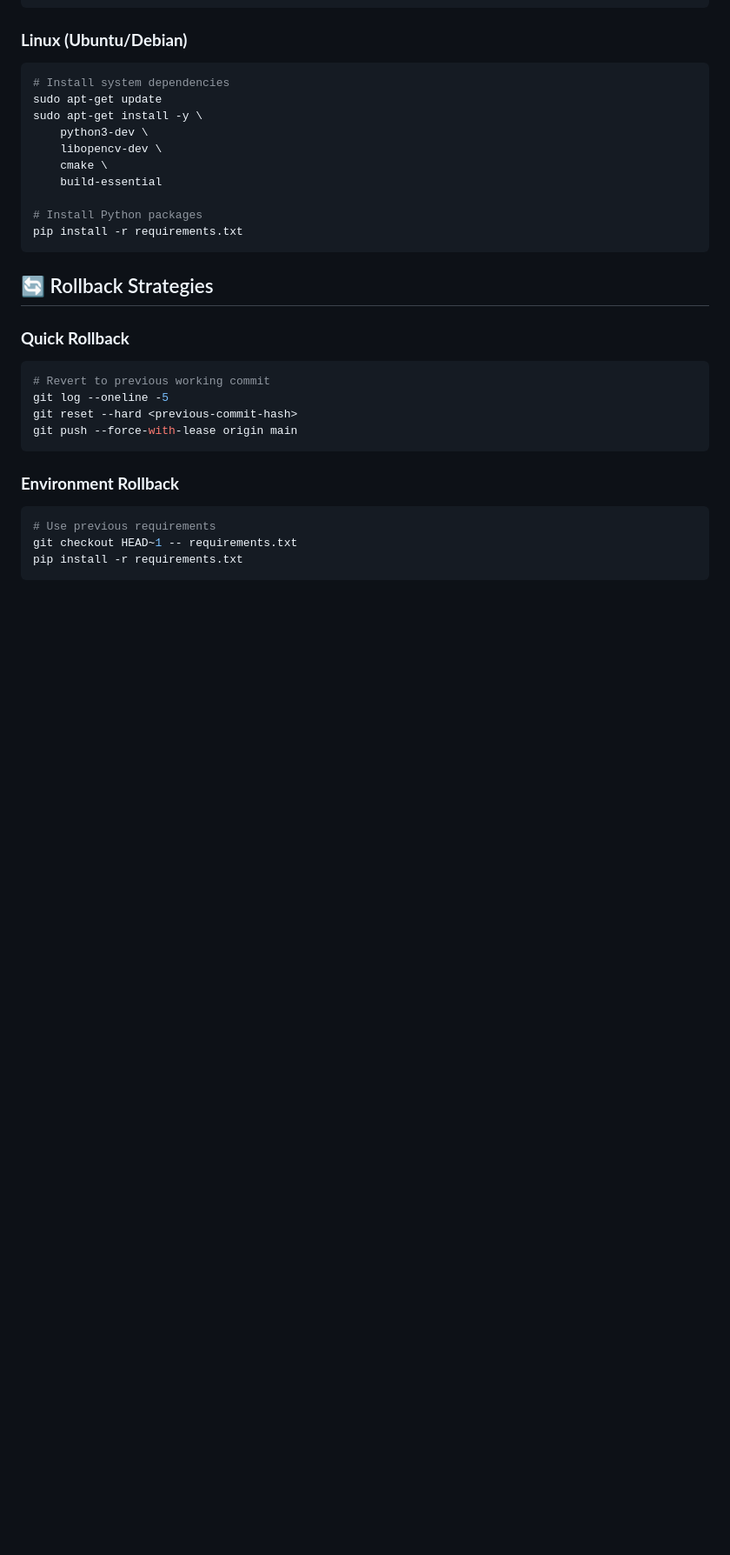
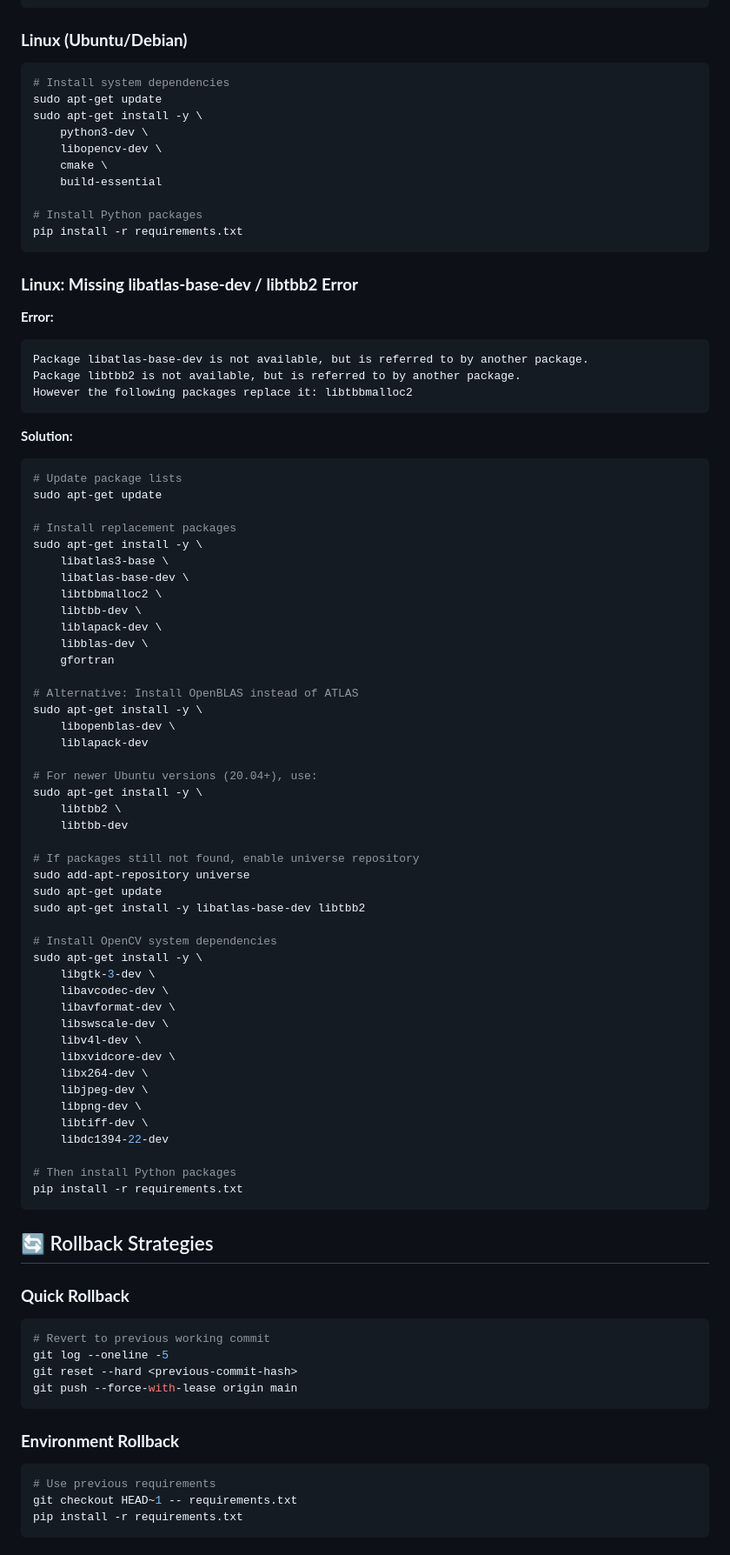
Before and after one commit to MeghanaReddyMG/Deepfake_Detection, a Markdown page: TROUBLESHOOTING.md, the part around the change printed below. Shown: that part at 87% size. GitHub-like rendering; blank space fills up the shorter version.

Commit message:
Fix Linux system dependencies error in troubleshooting guide
- Add solution for libatlas-base-dev and libtbb2 missing packages
- Include replacement packages for newer Ubuntu versions
- Add comprehensive system dependencies for OpenCV and ML libraries
- Update error numbering in troubleshooting sections

````diff
--- a/TROUBLESHOOTING.md
+++ b/TROUBLESHOOTING.md
@@ -280,6 +295,63 @@ sudo apt-get install -y \
 pip install -r requirements.txt
 ```
 
+### **Linux: Missing libatlas-base-dev / libtbb2 Error**
+
+**Error:**
+```
+Package libatlas-base-dev is not available, but is referred to by another package.
+Package libtbb2 is not available, but is referred to by another package.
+However the following packages replace it: libtbbmalloc2
+```
+
+**Solution:**
+```bash
+# Update package lists
+sudo apt-get update
+
+# Install replacement packages
+sudo apt-get install -y \
+    libatlas3-base \
+    libatlas-base-dev \
+    libtbbmalloc2 \
+    libtbb-dev \
+    liblapack-dev \
+    libblas-dev \
+    gfortran
+
+# Alternative: Install OpenBLAS instead of ATLAS
+sudo apt-get install -y \
+    libopenblas-dev \
+    liblapack-dev
+
+# For newer Ubuntu versions (20.04+), use:
+sudo apt-get install -y \
+    libtbb2 \
+    libtbb-dev
+
+# If packages still not found, enable universe repository
+sudo add-apt-repository universe
+sudo apt-get update
+sudo apt-get install -y libatlas-base-dev libtbb2
+
+# Install OpenCV system dependencies
+sudo apt-get install -y \
+    libgtk-3-dev \
+    libavcodec-dev \
+    libavformat-dev \
+    libswscale-dev \
+    libv4l-dev \
+    libxvidcore-dev \
+    libx264-dev \
+    libjpeg-dev \
+    libpng-dev \
+    libtiff-dev \
+    libdc1394-22-dev
+
+# Then install Python packages
+pip install -r requirements.txt
+```
+
 ## 🔄 Rollback Strategies
 
 ### **Quick Rollback**
````
Also changed, not shown: other parts of TROUBLESHOOTING.md (+20 -5 lines).
